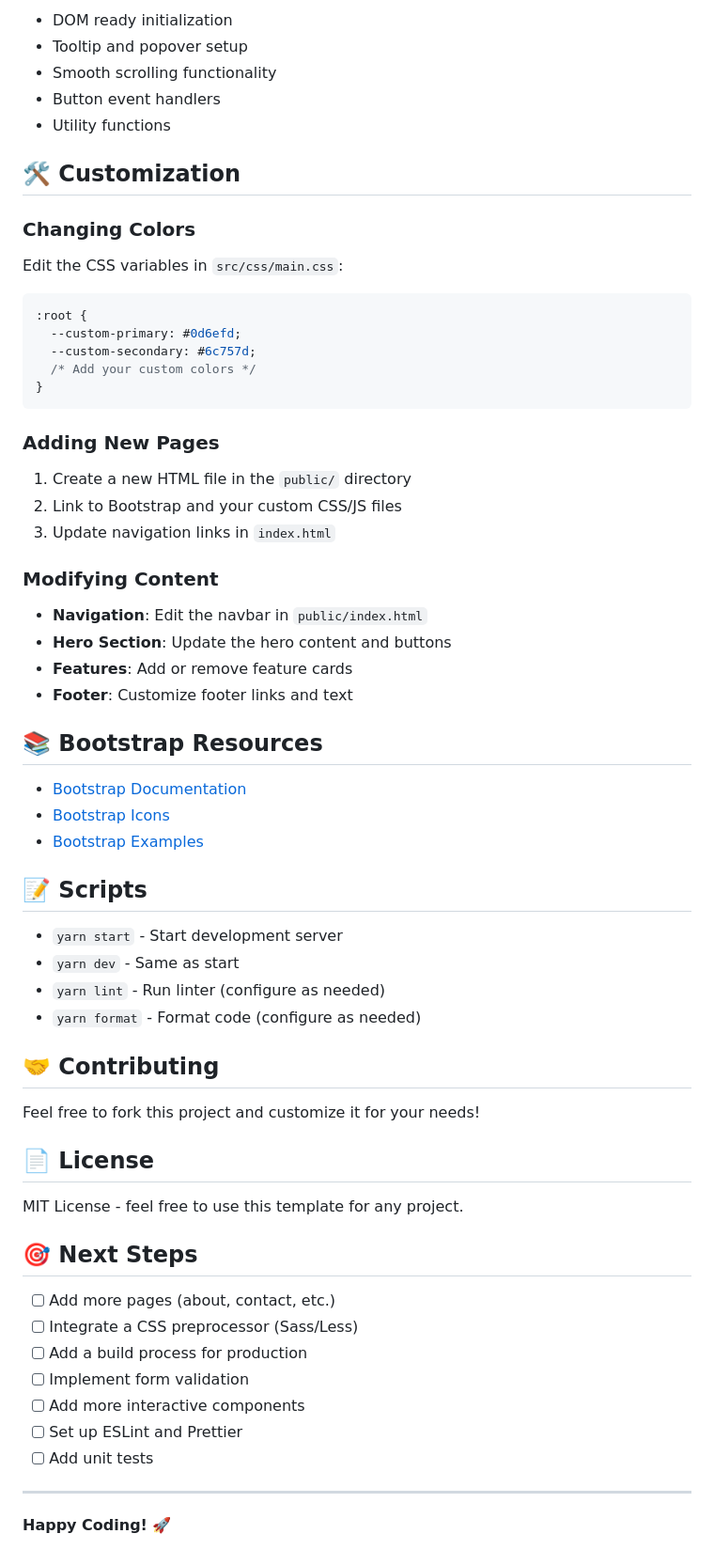
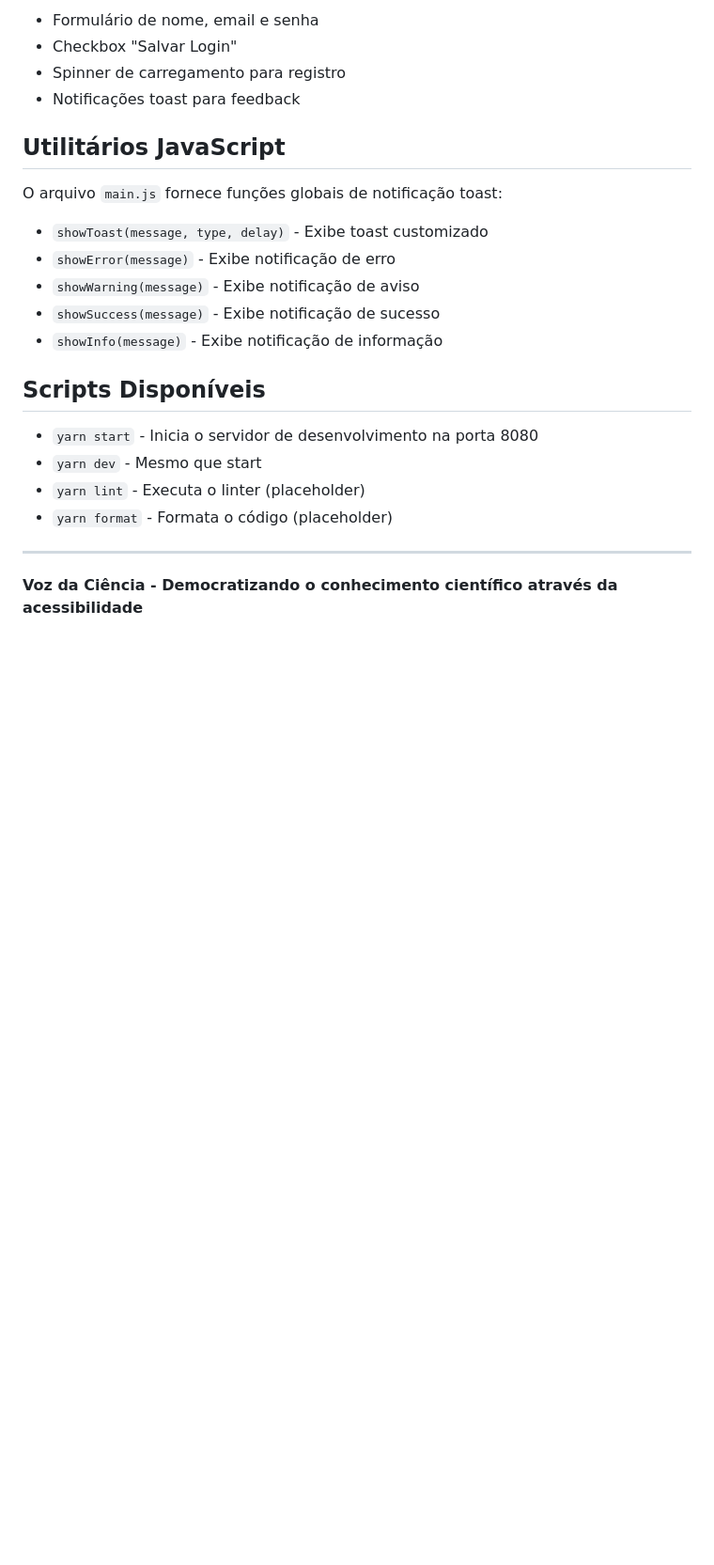
Before and after one commit to paulo-2048/tap-bootstrap, a Markdown page: README.md, the part around one of its changes. Shown at 94% size. Drawn GitHub-style; blank space fills up the shorter version.

````diff
--- a/README.md
+++ b/README.md
@@ -77,68 +81,26 @@ This will start a local server at `http://localhost:8080` and automatically open
 
-- DOM ready initialization
-- Tooltip and popover setup
-- Smooth scrolling functionality
-- Button event handlers
-- Utility functions
+- Formulário de nome, email e senha
+- Checkbox "Salvar Login"
+- Spinner de carregamento para registro
+- Notificações toast para feedback
 
-## 🛠 Customization
+## Utilitários JavaScript
 
-### Changing Colors
+O arquivo `main.js` fornece funções globais de notificação toast:
 
-Edit the CSS variables in `src/css/main.css`:
+- `showToast(message, type, delay)` - Exibe toast customizado
+- `showError(message)` - Exibe notificação de erro
+- `showWarning(message)` - Exibe notificação de aviso
+- `showSuccess(message)` - Exibe notificação de sucesso
+- `showInfo(message)` - Exibe notificação de informação
 
-```css
-:root {
-  --custom-primary: #0d6efd;
-  --custom-secondary: #6c757d;
-  /* Add your custom colors */
-}
-```
+## Scripts Disponíveis
 
-### Adding New Pages
-
-1. Create a new HTML file in the `public/` directory
-2. Link to Bootstrap and your custom CSS/JS files
-3. Update navigation links in `index.html`
-
-### Modifying Content
-
-- **Navigation**: Edit the navbar in `public/index.html`
-- **Hero Section**: Update the hero content and buttons
-- **Features**: Add or remove feature cards
-- **Footer**: Customize footer links and text
-
-## 📚 Bootstrap Resources
-
-- [Bootstrap Documentation](https://getbootstrap.com/docs/5.3/)
-- [Bootstrap Icons](https://icons.getbootstrap.com/)
-- [Bootstrap Examples](https://getbootstrap.com/docs/5.3/examples/)
-
-## 📝 Scripts
-
-- `yarn start` - Start development server
-- `yarn dev` - Same as start
-- `yarn lint` - Run linter (configure as needed)
-- `yarn format` - Format code (configure as needed)
-
-## 🤝 Contributing
-
-Feel free to fork this project and customize it for your needs!
-
-## 📄 License
-
-MIT License - feel free to use this template for any project.
-
-## 🎯 Next Steps
-
-- [ ] Add more pages (about, contact, etc.)
-- [ ] Integrate a CSS preprocessor (Sass/Less)
-- [ ] Add a build process for production
-- [ ] Implement form validation
-- [ ] Add more interactive components
-- [ ] Set up ESLint and Prettier
-- [ ] Add unit tests
+- `yarn start` - Inicia o servidor de desenvolvimento na porta 8080
+- `yarn dev` - Mesmo que start
+- `yarn lint` - Executa o linter (placeholder)
+- `yarn format` - Formata o código (placeholder)
 
 ---
 
-**Happy Coding! 🚀**
+**Voz da Ciência - Democratizando o conhecimento científico através da acessibilidade**
````
Also changed, not shown: other parts of README.md (+49 -45 lines).
